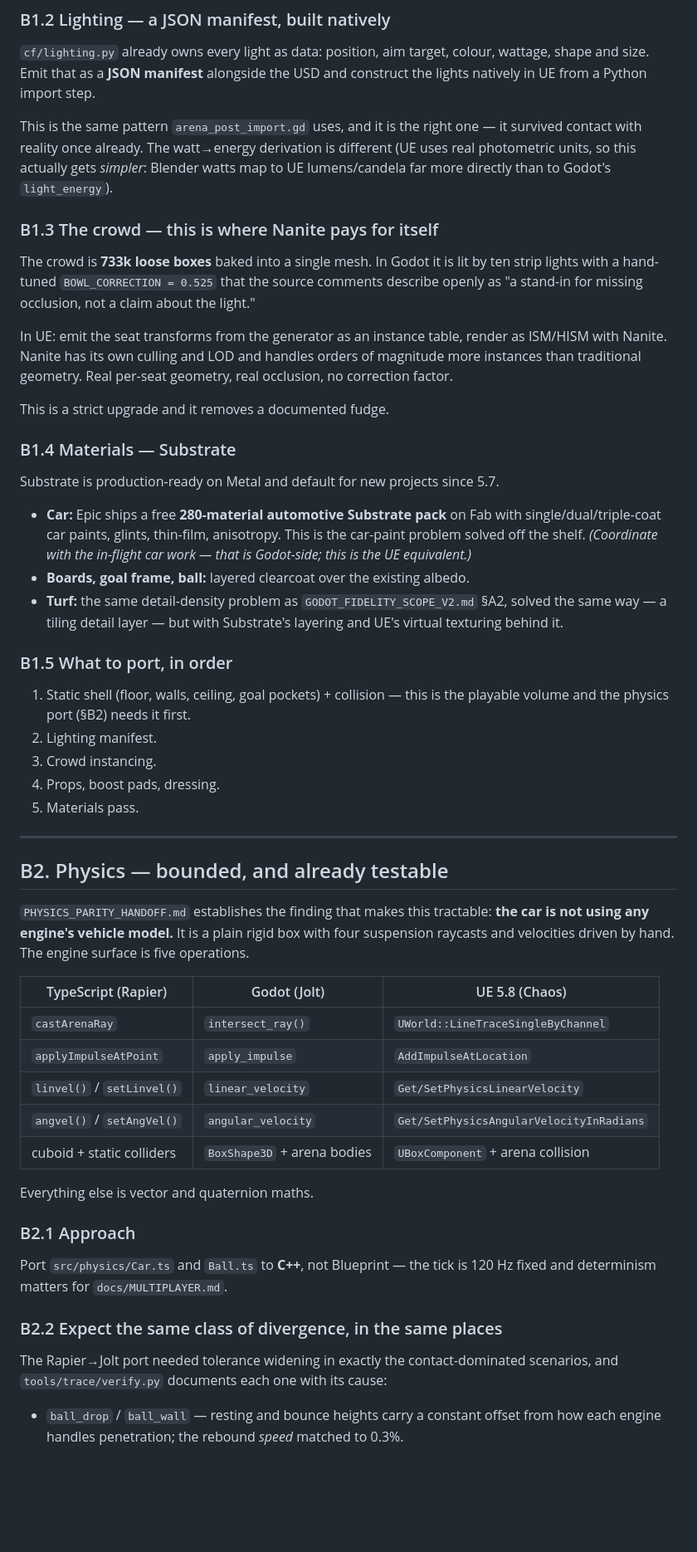
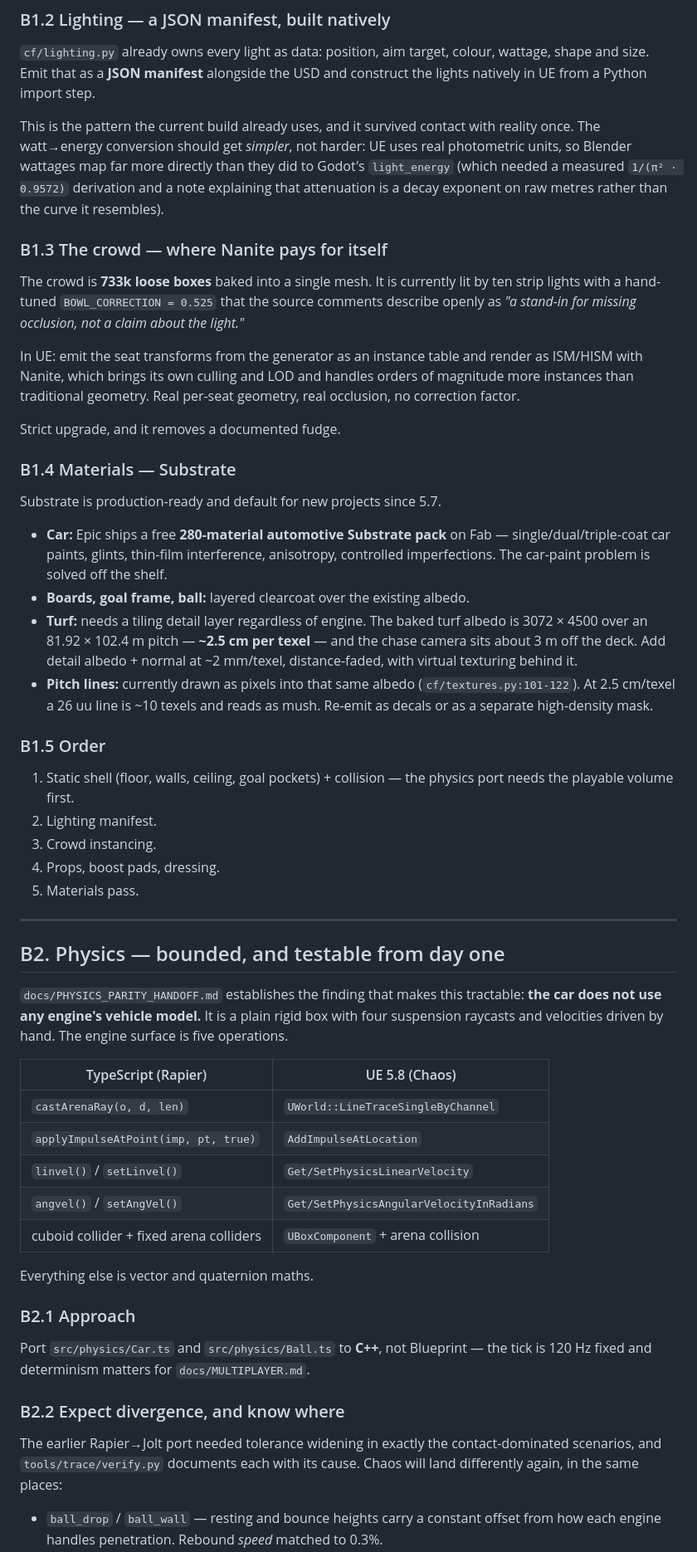
Before and after one commit to am-will/rl-opus, a Markdown page: docs/UE58_PIVOT_SCOPE.md, the part around one of its changes. Shown at 83% size. Rendered like a GitHub page; blank space fills up the shorter version.

```diff
--- a/docs/UE58_PIVOT_SCOPE.md
+++ b/docs/UE58_PIVOT_SCOPE.md
@@ -105,43 +113,48 @@ materials (UsdPreviewSurface), instancing, and — importantly — `PointInstanc
 wattage, shape and size. Emit that as a **JSON manifest** alongside the USD and
 construct the lights natively in UE from a Python import step.
 
-This is the same pattern `arena_post_import.gd` uses, and it is the right one —
-it survived contact with reality once already. The watt→energy derivation is
-different (UE uses real photometric units, so this actually gets *simpler*:
-Blender watts map to UE lumens/candela far more directly than to Godot's
-`light_energy`).
+This is the pattern the current build already uses, and it survived contact with
+reality once. The watt→energy conversion should get *simpler*, not harder: UE
+uses real photometric units, so Blender wattages map far more directly than they
+did to Godot's `light_energy` (which needed a measured `1/(π² · 0.9572)`
+derivation and a note explaining that attenuation is a decay exponent on raw
+metres rather than the curve it resembles).
 
-### B1.3 The crowd — this is where Nanite pays for itself
+### B1.3 The crowd — where Nanite pays for itself
 
-The crowd is **733k loose boxes** baked into a single mesh. In Godot it is lit
+The crowd is **733k loose boxes** baked into a single mesh. It is currently lit
 by ten strip lights with a hand-tuned `BOWL_CORRECTION = 0.525` that the source
-comments describe openly as "a stand-in for missing occlusion, not a claim about
-the light."
+comments describe openly as *"a stand-in for missing occlusion, not a claim
+about the light."*
 
-In UE: emit the seat transforms from the generator as an instance table, render
-as ISM/HISM with Nanite. Nanite has its own culling and LOD and handles orders
-of magnitude more instances than traditional geometry. Real per-seat geometry,
-real occlusion, no correction factor.
+In UE: emit the seat transforms from the generator as an instance table and
+render as ISM/HISM with Nanite, which brings its own culling and LOD and handles
+orders of magnitude more instances than traditional geometry. Real per-seat
+geometry, real occlusion, no correction factor.
 
-This is a strict upgrade and it removes a documented fudge.
+Strict upgrade, and it removes a documented fudge.
 
 ### B1.4 Materials — Substrate
 
-Substrate is production-ready on Metal and default for new projects since 5.7.
+Substrate is production-ready and default for new projects since 5.7.
 
-- **Car:** Epic ships a free **280-material automotive Substrate pack** on Fab
-  with single/dual/triple-coat car paints, glints, thin-film, anisotropy. This
-  is the car-paint problem solved off the shelf. *(Coordinate with the in-flight
-  car work — that is Godot-side; this is the UE equivalent.)*
+- **Car:** Epic ships a free **280-material automotive Substrate pack** on Fab —
+  single/dual/triple-coat car paints, glints, thin-film interference,
+  anisotropy, controlled imperfections. The car-paint problem is solved off the
+  shelf.
 - **Boards, goal frame, ball:** layered clearcoat over the existing albedo.
-- **Turf:** the same detail-density problem as `GODOT_FIDELITY_SCOPE_V2.md` §A2,
-  solved the same way — a tiling detail layer — but with Substrate's layering
-  and UE's virtual texturing behind it.
+- **Turf:** needs a tiling detail layer regardless of engine. The baked turf
+  albedo is 3072 × 4500 over an 81.92 × 102.4 m pitch — **~2.5 cm per texel** —
+  and the chase camera sits about 3 m off the deck. Add detail albedo + normal
+  at ~2 mm/texel, distance-faded, with virtual texturing behind it.
+- **Pitch lines:** currently drawn as pixels into that same albedo
+  (`cf/textures.py:101-122`). At 2.5 cm/texel a 26 uu line is ~10 texels and
+  reads as mush. Re-emit as decals or as a separate high-density mask.
 
-### B1.5 What to port, in order
+### B1.5 Order
 
-1. Static shell (floor, walls, ceiling, goal pockets) + collision — this is the
-   playable volume and the physics port (§B2) needs it first.
+1. Static shell (floor, walls, ceiling, goal pockets) + collision — the physics
+   port needs the playable volume first.
 2. Lighting manifest.
 3. Crowd instancing.
 4. Props, boost pads, dressing.
@@ -149,33 +162,34 @@ Substrate is production-ready on Metal and default for new projects since 5.7.
 
 ---
 
-## B2. Physics — bounded, and already testable
+## B2. Physics — bounded, and testable from day one
 
-`PHYSICS_PARITY_HANDOFF.md` establishes the finding that makes this tractable:
-**the car is not using any engine's vehicle model.** It is a plain rigid box
-with four suspension raycasts and velocities driven by hand. The engine surface
-is five operations.
+`docs/PHYSICS_PARITY_HANDOFF.md` establishes the finding that makes this
+tractable: **the car does not use any engine's vehicle model.** It is a plain
+rigid box with four suspension raycasts and velocities driven by hand. The
+engine surface is five operations.
 
-| TypeScript (Rapier) | Godot (Jolt) | UE 5.8 (Chaos) |
-|---|---|---|
-| `castArenaRay` | `intersect_ray()` | `UWorld::LineTraceSingleByChannel` |
-| `applyImpulseAtPoint` | `apply_impulse` | `AddImpulseAtLocation` |
-| `linvel()` / `setLinvel()` | `linear_velocity` | `Get/SetPhysicsLinearVelocity` |
-| `angvel()` / `setAngVel()` | `angular_velocity` | `Get/SetPhysicsAngularVelocityInRadians` |
-| cuboid + static colliders | `BoxShape3D` + arena bodies | `UBoxComponent` + arena collision |
+| TypeScript (Rapier) | UE 5.8 (Chaos) |
+|---|---|
+| `castArenaRay(o, d, len)` | `UWorld::LineTraceSingleByChannel` |
+| `applyImpulseAtPoint(imp, pt, true)` | `AddImpulseAtLocation` |
+| `linvel()` / `setLinvel()` | `Get/SetPhysicsLinearVelocity` |
+| `angvel()` / `setAngVel()` | `Get/SetPhysicsAngularVelocityInRadians` |
+| cuboid collider + fixed arena colliders | `UBoxComponent` + arena collision |
 
 Everything else is vector and quaternion maths.
 
 ### B2.1 Approach
 
-Port `src/physics/Car.ts` and `Ball.ts` to **C++**, not Blueprint — the tick is
-120 Hz fixed and determinism matters for `docs/MULTIPLAYER.md`.
+Port `src/physics/Car.ts` and `src/physics/Ball.ts` to **C++**, not Blueprint —
+the tick is 120 Hz fixed and determinism matters for `docs/MULTIPLAYER.md`.
 
-### B2.2 Expect the same class of divergence, in the same places
+### B2.2 Expect divergence, and know where
 
-The Rapier→Jolt port needed tolerance widening in exactly the contact-dominated
-scenarios, and `tools/trace/verify.py` documents each one with its cause:
+The earlier Rapier→Jolt port needed tolerance widening in exactly the
+contact-dominated scenarios, and `tools/trace/verify.py` documents each with its
+cause. Chaos will land differently again, in the same places:
 
 - `ball_drop` / `ball_wall` — resting and bounce heights carry a constant offset
-  from how each engine handles penetration; the rebound *speed* matched to 0.3%.
+  from how each engine handles penetration. Rebound *speed* matched to 0.3%.
 - `front_flip` / `side_flip` — the chassis scrapes the deck as the nose comes
```
Also changed, not shown: other parts of docs/UE58_PIVOT_SCOPE.md (+150 -144 lines), docs/GODOT_FIDELITY_SCOPE_V2.md (+4 -1 lines).
